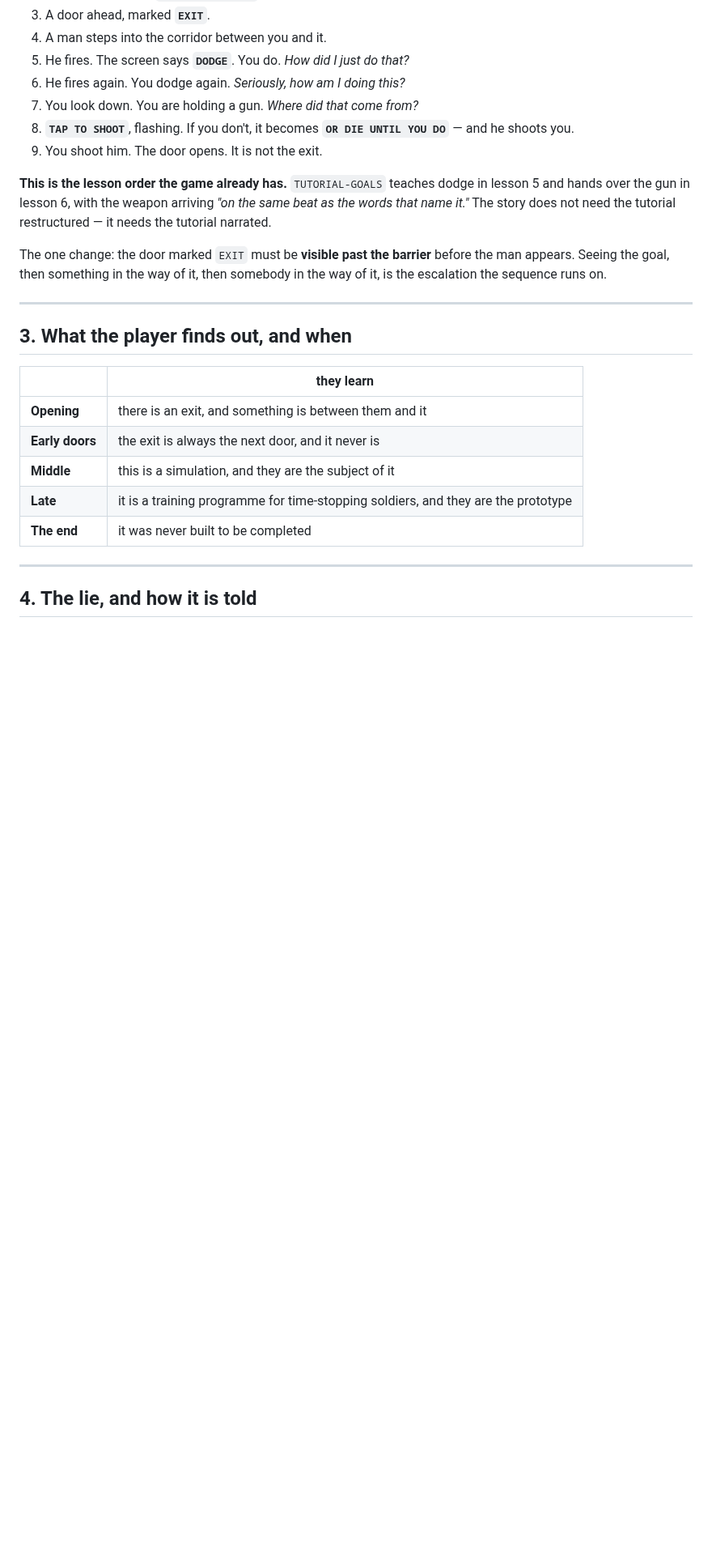
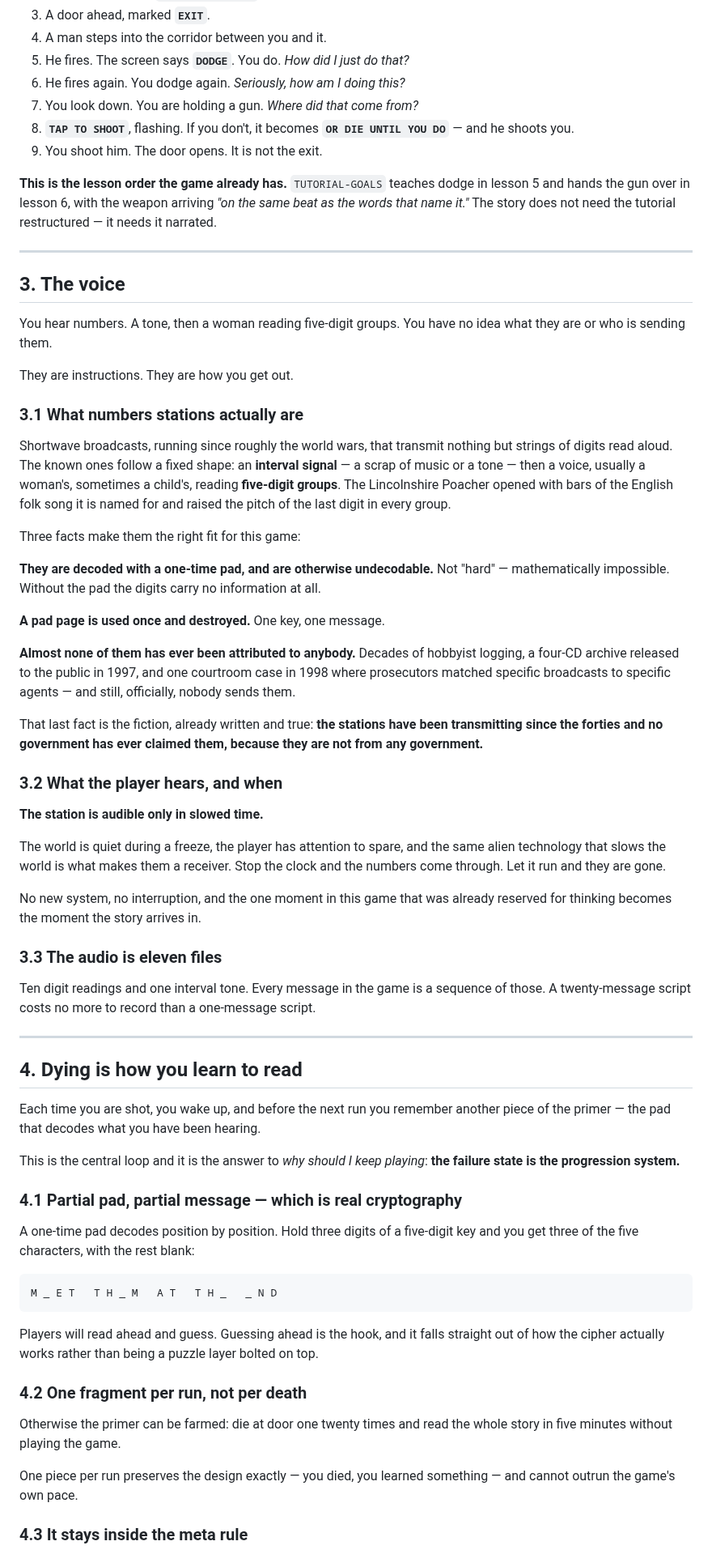
Before and after one commit to onlinestuff4me-sketch/timeshard, a Markdown page: docs/STORY.md, the part around one of its changes. Shown at 81% size. Rendered like a GitHub page; blank space fills up the shorter version.

````diff
--- a/docs/STORY.md
+++ b/docs/STORY.md
@@ -24,26 +31,92 @@ that you are nearly done. You are not.
 9. You shoot him. The door opens. It is not the exit.
 
 **This is the lesson order the game already has.** `TUTORIAL-GOALS` teaches
-dodge in lesson 5 and hands over the gun in lesson 6, with the weapon arriving
+dodge in lesson 5 and hands the gun over in lesson 6, with the weapon arriving
 *"on the same beat as the words that name it."* The story does not need the
-tutorial restructured — it needs the tutorial narrated.
-
-The one change: the door marked `EXIT` must be **visible past the barrier**
-before the man appears. Seeing the goal, then something in the way of it, then
-somebody in the way of it, is the escalation the sequence runs on.
+tutorial restructured — it needs it narrated.
 
 ---
 
-## 3. What the player finds out, and when
+## 3. The voice
 
-| | they learn |
-|---|---|
-| **Opening** | there is an exit, and something is between them and it |
-| **Early doors** | the exit is always the next door, and it never is |
-| **Middle** | this is a simulation, and they are the subject of it |
-| **Late** | it is a training programme for time-stopping soldiers, and they are the prototype |
-| **The end** | it was never built to be completed |
+You hear numbers. A tone, then a woman reading five-digit groups. You have no
+idea what they are or who is sending them.
+
+They are instructions. They are how you get out.
+
+### 3.1 What numbers stations actually are
+
+Shortwave broadcasts, running since roughly the world wars, that transmit
+nothing but strings of digits read aloud. The known ones follow a fixed shape:
+an **interval signal** — a scrap of music or a tone — then a voice, usually a
+woman's, sometimes a child's, reading **five-digit groups**. The Lincolnshire
+Poacher opened with bars of the English folk song it is named for and raised
+the pitch of the last digit in every group.
+
+Three facts make them the right fit for this game:
+
+**They are decoded with a one-time pad, and are otherwise undecodable.** Not
+"hard" — mathematically impossible. Without the pad the digits carry no
+information at all.
+
+**A pad page is used once and destroyed.** One key, one message.
+
+**Almost none of them has ever been attributed to anybody.** Decades of
+hobbyist logging, a four-CD archive released to the public in 1997, and one
+courtroom case in 1998 where prosecutors matched specific broadcasts to
+specific agents — and still, officially, nobody sends them.
+
+That last fact is the fiction, already written and true: **the stations have
+been transmitting since the forties and no government has ever claimed them,
+because they are not from any government.**
+
+### 3.2 What the player hears, and when
+
+**The station is audible only in slowed time.**
+
+The world is quiet during a freeze, the player has attention to spare, and the
+same alien technology that slows the world is what makes them a receiver. Stop
+the clock and the numbers come through. Let it run and they are gone.
+
+No new system, no interruption, and the one moment in this game that was
+already reserved for thinking becomes the moment the story arrives in.
+
+### 3.3 The audio is eleven files
+
+Ten digit readings and one interval tone. Every message in the game is a
+sequence of those. A twenty-message script costs no more to record than a
+one-message script.
 
 ---
 
-## 4. The lie, and how it is told
+## 4. Dying is how you learn to read
+
+Each time you are shot, you wake up, and before the next run you remember
+another piece of the primer — the pad that decodes what you have been hearing.
+
+This is the central loop and it is the answer to *why should I keep playing*:
+**the failure state is the progression system.**
+
+### 4.1 Partial pad, partial message — which is real cryptography
+
+A one-time pad decodes position by position. Hold three digits of a five-digit
+key and you get three of the five characters, with the rest blank:
+
+```
+M _ E T   T H _ M   A T   T H _   _ N D
+```
+
+Players will read ahead and guess. Guessing ahead is the hook, and it falls
+straight out of how the cipher actually works rather than being a puzzle
+layer bolted on top.
+
+### 4.2 One fragment per run, not per death
+
+Otherwise the primer can be farmed: die at door one twenty times and read the
+whole story in five minutes without playing the game.
+
+One piece per run preserves the design exactly — you died, you learned
+something — and cannot outrun the game's own pace.
+
+### 4.3 It stays inside the meta rule
+
````
Also changed, not shown: other parts of docs/STORY.md (+85 -66 lines).
